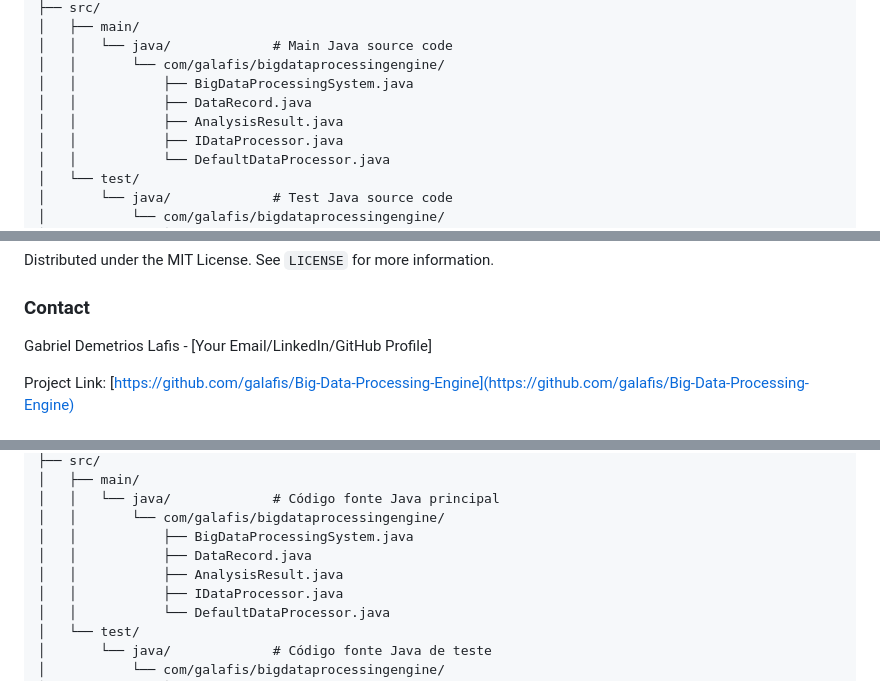
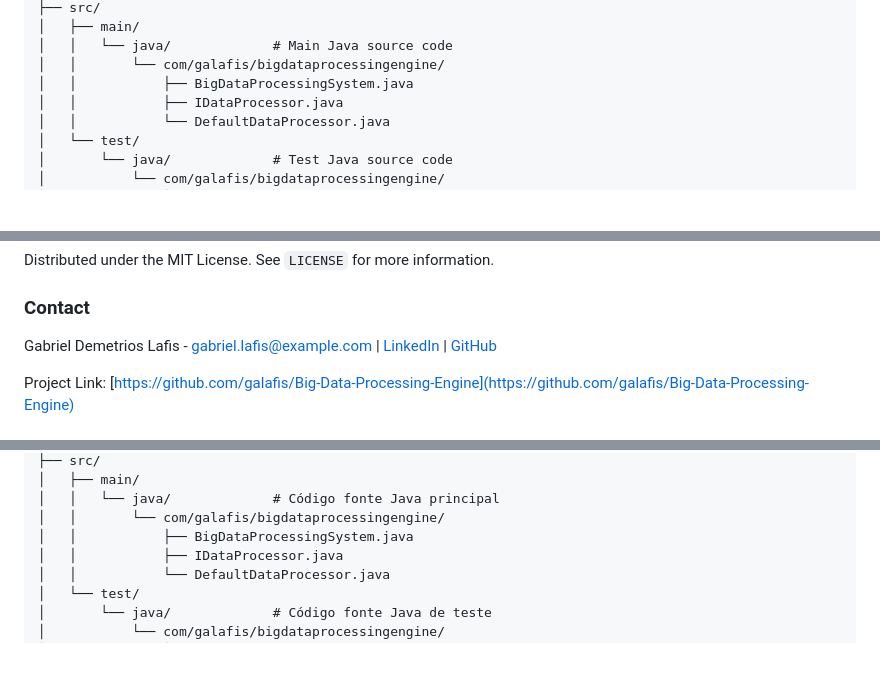
Before and after one commit to galafis/Big-Data-Processing-Engine, a Markdown page: README.md, 3 parts joined by grey strips. Rendered like a GitHub page; blank space fills up the shorter version.

```diff
--- a/README.md
+++ b/README.md
@@ -66,8 +66,6 @@ Big-Data-Processing-Engine/
 │   │   └── java/             # Main Java source code
 │   │       └── com/galafis/bigdataprocessingengine/
 │   │           ├── BigDataProcessingSystem.java
-│   │           ├── DataRecord.java
-│   │           ├── AnalysisResult.java
 │   │           ├── IDataProcessor.java
 │   │           └── DefaultDataProcessor.java
 │   └── test/
@@ -131,6 +129,6 @@ Distributed under the MIT License. See `LICENSE` for more information.
 
 ### Contact
 
-Gabriel Demetrios Lafis - [Your Email/LinkedIn/GitHub Profile]
+Gabriel Demetrios Lafis - [gabriel.lafis@example.com](mailto:gabriel.lafis@example.com) | [LinkedIn](https://www.linkedin.com/in/gabriel-demetrios-lafis/) | [GitHub](https://github.com/galafis)
 
 Project Link: [https://github.com/galafis/Big-Data-Processing-Engine](https://github.com/galafis/Big-Data-Processing-Engine)
@@ -197,8 +199,6 @@ Big-Data-Processing-Engine/
 │   │   └── java/             # Código fonte Java principal
 │   │       └── com/galafis/bigdataprocessingengine/
 │   │           ├── BigDataProcessingSystem.java
-│   │           ├── DataRecord.java
-│   │           ├── AnalysisResult.java
 │   │           ├── IDataProcessor.java
 │   │           └── DefaultDataProcessor.java
 │   └── test/
```
Also changed, not shown: other parts of README.md (+5 -1 lines).
